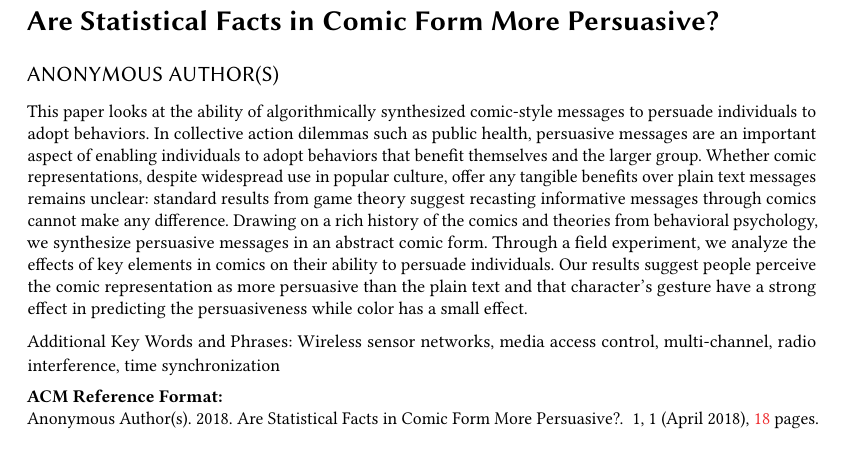
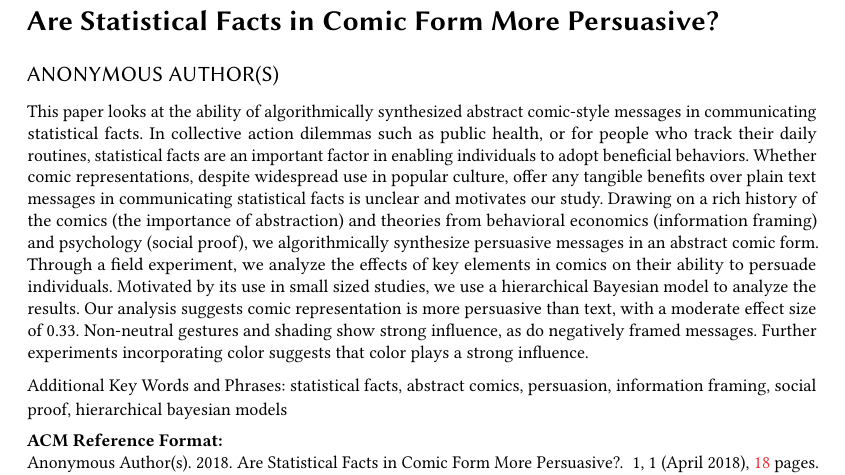
Before and after one commit to CrowdDynamicsLab/ComicPersuasion, a LaTeX paper (Paper Draft/LaTeX/cscw2018-comic.tex): part of page 1 of 18, cut so that both start at the same text. Compiled offline with pdfLaTeX.

Commit message:
updated abstract

```diff
--- a/Paper Draft/LaTeX/cscw2018-comic.tex
+++ b/Paper Draft/LaTeX/cscw2018-comic.tex
@@ -94,7 +94,7 @@ language=american]{biblatex}
 
 
 \begin{abstract}
- This paper looks at the ability of algorithmically synthesized comic-style messages to persuade individuals to adopt behaviors. In collective action dilemmas such as public health, persuasive messages are an important aspect of enabling individuals to adopt behaviors that benefit themselves and the larger group. Whether comic representations, despite widespread use in popular culture, offer any tangible benefits over plain text messages remains unclear: standard results from game theory suggest recasting informative messages through comics cannot make any difference. Drawing on a rich history of the comics and theories from behavioral psychology, we synthesize persuasive messages in an abstract comic form. Through a field experiment, we analyze the effects of key elements in comics on their ability to persuade individuals. Our results suggest people perceive the comic representation as more persuasive than the plain text and that character's gesture have a strong effect in predicting the persuasiveness while color has a small effect.
+ This paper looks at the ability of algorithmically synthesized abstract comic-style messages in communicating statistical facts. In collective action dilemmas such as public health, or for people who track their daily routines, statistical facts are an important factor in enabling individuals to adopt beneficial behaviors. Whether comic representations, despite widespread use in popular culture, offer any tangible benefits over plain text messages in communicating statistical facts is unclear and motivates our study. Drawing on a rich history of the comics (the importance of abstraction) and theories from behavioral economics (information framing) and psychology (social proof), we algorithmically synthesize persuasive messages in an abstract comic form. Through a field experiment, we analyze the effects of key elements in comics on their ability to persuade individuals. Motivated by its use in small sized studies, we use a hierarchical Bayesian model to analyze the results. Our analysis suggests comic representation is more persuasive than text, with a moderate effect size of 0.33. Non-neutral gestures and shading show strong influence, as do negatively framed messages. Further experiments incorporating color suggests that color plays a strong influence.
 \end{abstract}
 
 
@@ -138,8 +138,7 @@ language=american]{biblatex}
 %
 
 
-\keywords{Wireless sensor networks, media access control,
-multi-channel, radio interference, time synchronization}
+\keywords{statistical facts, abstract comics, persuasion, information framing, social proof, hierarchical bayesian models}
 
 
 
```
